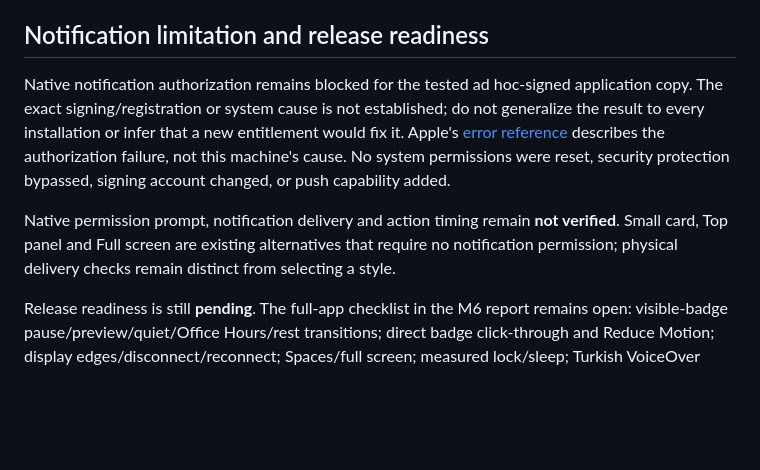
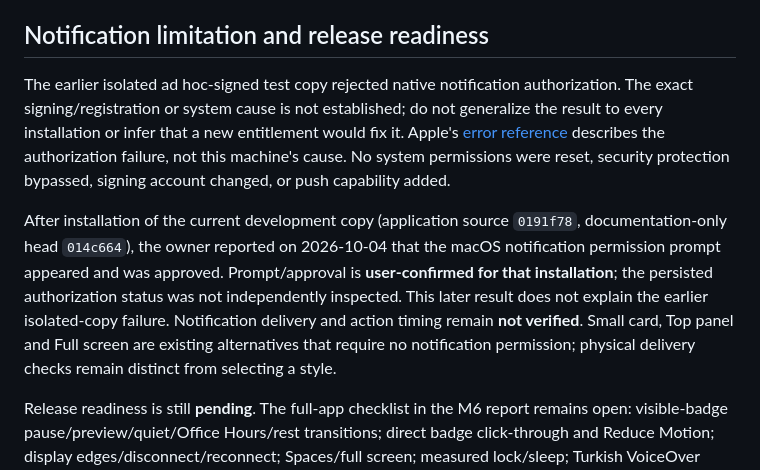
Before and after one commit to boorkymoorky/molaway, a Markdown page: docs/M6_USABILITY_CHECKS.md, the part around the change. Rendered like a GitHub page; blank space fills up the shorter version.

Commit message:
Record user-confirmed M6 notification permission approval

```diff
--- a/docs/M6_USABILITY_CHECKS.md
+++ b/docs/M6_USABILITY_CHECKS.md
@@ -24,9 +24,9 @@ The accepted pointer VoiceOver behavior is unchanged: one low-priority localized
 
 ## Notification limitation and release readiness
 
-Native notification authorization remains blocked for the tested ad hoc-signed application copy. The exact signing/registration or system cause is not established; do not generalize the result to every installation or infer that a new entitlement would fix it. Apple's [error reference](https://developer.apple.com/documentation/usernotifications/unerror/code/notificationsnotallowed) describes the authorization failure, not this machine's cause. No system permissions were reset, security protection bypassed, signing account changed, or push capability added.
+The earlier isolated ad hoc-signed test copy rejected native notification authorization. The exact signing/registration or system cause is not established; do not generalize the result to every installation or infer that a new entitlement would fix it. Apple's [error reference](https://developer.apple.com/documentation/usernotifications/unerror/code/notificationsnotallowed) describes the authorization failure, not this machine's cause. No system permissions were reset, security protection bypassed, signing account changed, or push capability added.
 
-Native permission prompt, notification delivery and action timing remain **not verified**. Small card, Top panel and Full screen are existing alternatives that require no notification permission; physical delivery checks remain distinct from selecting a style.
+After installation of the current development copy (application source `0191f78`, documentation-only head `014c664`), the owner reported on 2026-10-04 that the macOS notification permission prompt appeared and was approved. Prompt/approval is **user-confirmed for that installation**; the persisted authorization status was not independently inspected. This later result does not explain the earlier isolated-copy failure. Notification delivery and action timing remain **not verified**. Small card, Top panel and Full screen are existing alternatives that require no notification permission; physical delivery checks remain distinct from selecting a style.
 
 Release readiness is still **pending**. The full-app checklist in the M6 report remains open: visible-badge pause/preview/quiet/Office Hours/rest transitions; direct badge click-through and Reduce Motion; display edges/disconnect/reconnect; Spaces/full screen; measured lock/sleep; Turkish VoiceOver speech and manual TR/EN badge-text navigation. Quit/reopen has a partial user observation, with a cadence transition still requiring a controlled repeat. Earlier harness results do not close these rows.
 
```
Also changed, not shown: VERIFICATION.md (+1 -1 lines), docs/M6_READINESS.md (+1 -1 lines).
